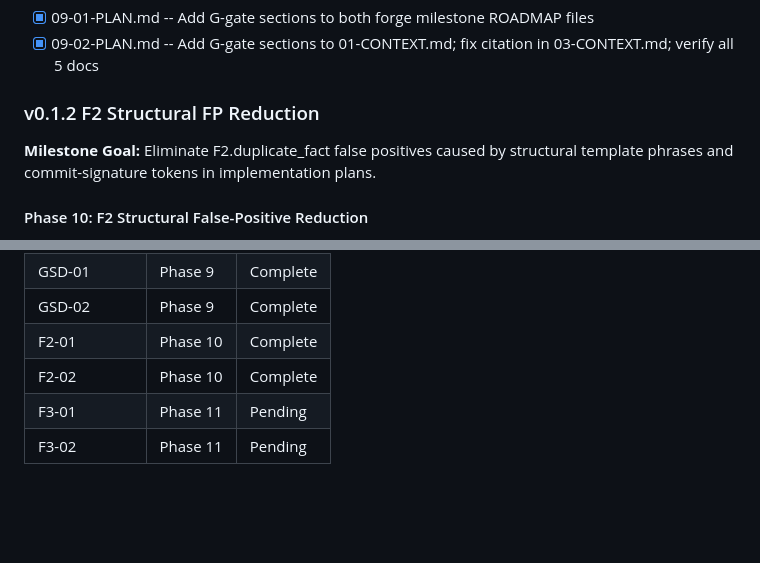
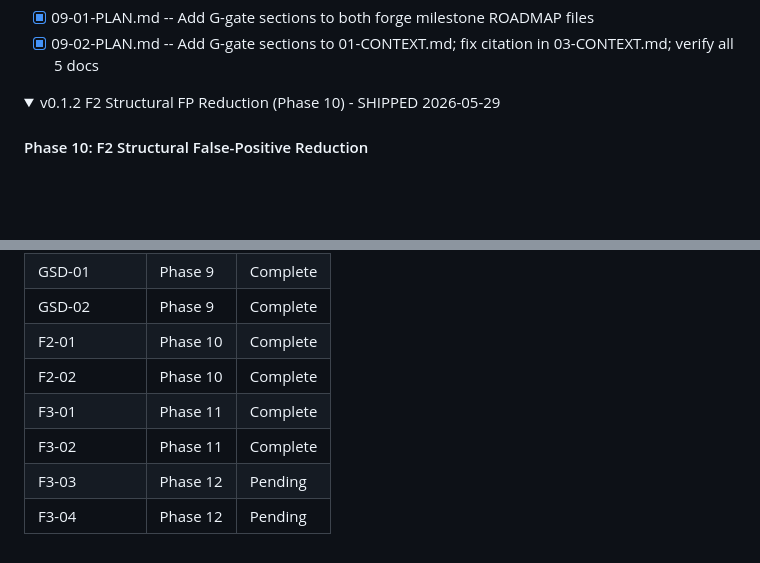
Before and after one commit to HouMinXi/plan-forge, a Markdown page: .planning/ROADMAP.md, 2 parts joined by grey strips. Rendered like a GitHub page; folded sections open; blank space fills up the shorter version.

```diff
--- a/.planning/ROADMAP.md
+++ b/.planning/ROADMAP.md
@@ -71,10 +72,8 @@ Plans:
 
 </details>
 
-### v0.1.2 F2 Structural FP Reduction
-
-**Milestone Goal:** Eliminate F2.duplicate_fact false positives caused by
-structural template phrases and commit-signature tokens in implementation plans.
+<details>
+<summary>v0.1.2 F2 Structural FP Reduction (Phase 10) - SHIPPED 2026-05-29</summary>
 
 #### Phase 10: F2 Structural False-Positive Reduction
 
@@ -148,5 +177,7 @@ Plans:
 | GSD-02 | Phase 9 | Complete |
 | F2-01 | Phase 10 | Complete |
 | F2-02 | Phase 10 | Complete |
-| F3-01 | Phase 11 | Pending |
-| F3-02 | Phase 11 | Pending |
+| F3-01 | Phase 11 | Complete |
+| F3-02 | Phase 11 | Complete |
+| F3-03 | Phase 12 | Pending |
+| F3-04 | Phase 12 | Pending |
```
Also changed, not shown: other parts of .planning/ROADMAP.md (+44 -13 lines), 1 other file.
